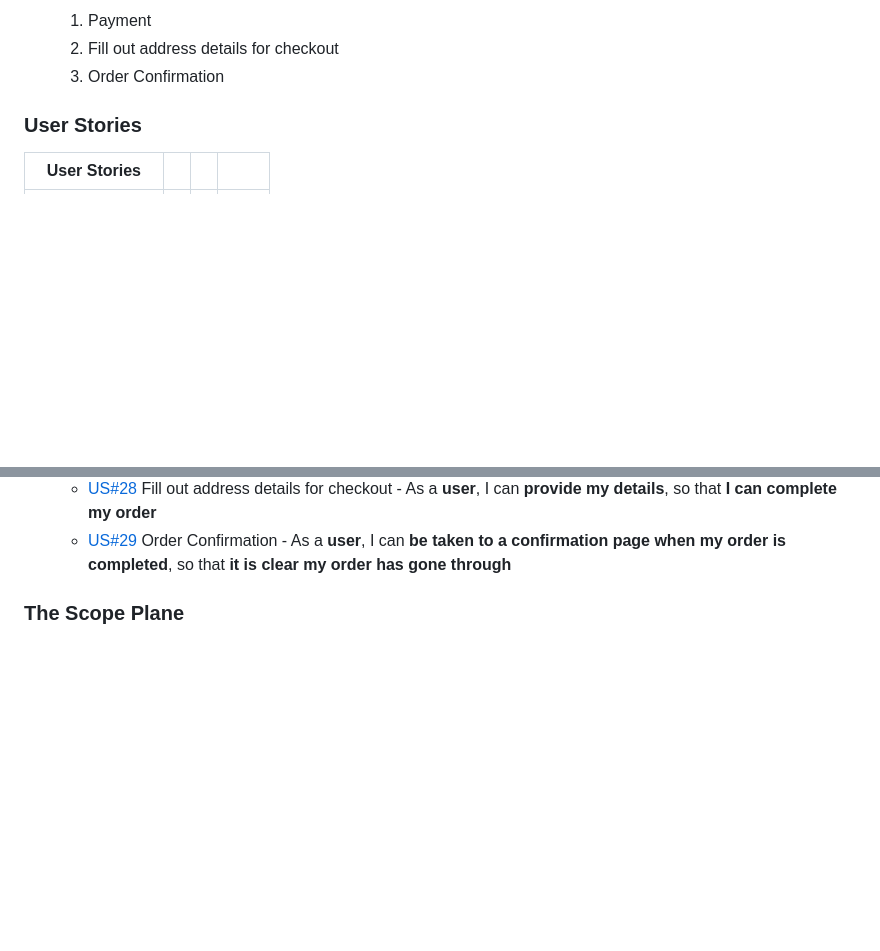
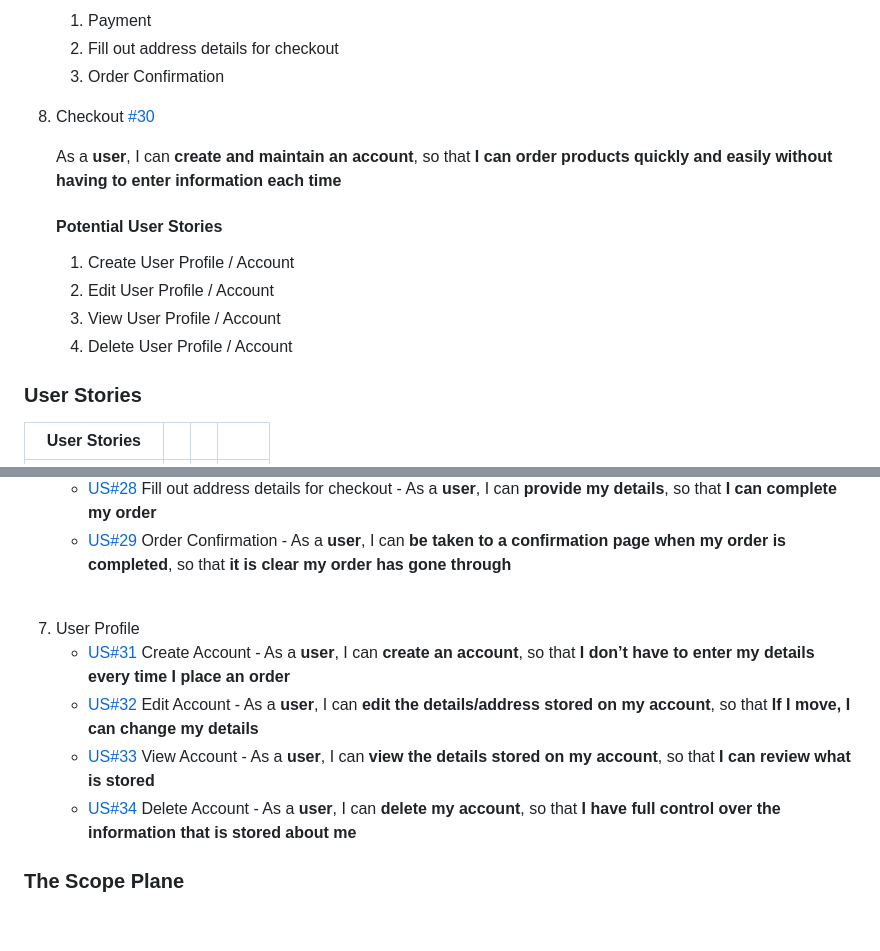
Before and after one commit to SerJosh/Y-gen, a Markdown page: README.md, 2 parts joined by grey strips. Drawn GitHub-style; blank space fills up the shorter version.

Commit message:
Add content to UX in readme file

```diff
--- a/README.md
+++ b/README.md
@@ -136,6 +136,16 @@ XX Epics were created which were then further developed into XX User Stories. Th
    2. Fill out address details for checkout
    3. Order Confirmation
 
+8. Checkout [#30](https://github.com/SerJosh/Yugen/issues/30)
+
+   As a **user**, I can **create and maintain an account**, so that **I can order products quickly and easily without having to enter information each time**
+
+   #### Potential User Stories
+   1. Create User Profile / Account
+   2. Edit User Profile / Account
+   3. View User Profile / Account
+   4. Delete User Profile / Account
+
 
 ### User Stories
 
@@ -202,6 +212,14 @@ These are the user stories that were completed for the project, by Epic.
     * [US#27](https://github.com/SerJosh/Yugen/issues/27) Payment - As a **user**, I can **use my credit card to make the purchase**, so that **I can pay for the purchase easily**
     * [US#28](https://github.com/SerJosh/Yugen/issues/28) Fill out address details for checkout - As a **user**, I can **provide my details**, so that **I can complete my order**
     * [US#29](https://github.com/SerJosh/Yugen/issues/29) Order Confirmation - As a **user**, I can **be taken to a confirmation page when my order is completed**, so that **it is clear my order has gone through**
+
+<br>
+
+7. User Profile
+    * [US#31](https://github.com/SerJosh/Yugen/issues/31) Create Account - As a **user**, I can **create an account**, so that **I don’t have to enter my details every time I place an order**
+    * [US#32](https://github.com/SerJosh/Yugen/issues/32) Edit Account - As a **user**, I can **edit the details/address stored on my account**, so that **If I move, I can change my details**
+    * [US#33](https://github.com/SerJosh/Yugen/issues/33) View Account - As a **user**, I can **view the details stored on my account**, so that **I can review what is stored**
+    * [US#34](https://github.com/SerJosh/Yugen/issues/34) Delete Account - As a **user**, I can **delete my account**, so that **I have full control over the information that is stored about me**
 
 ### The Scope Plane
 
```
